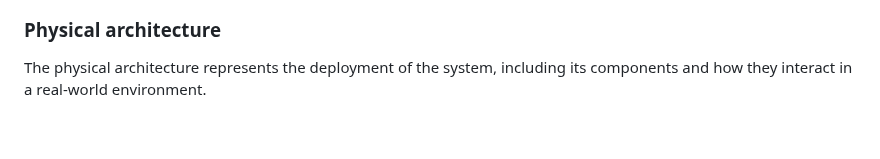
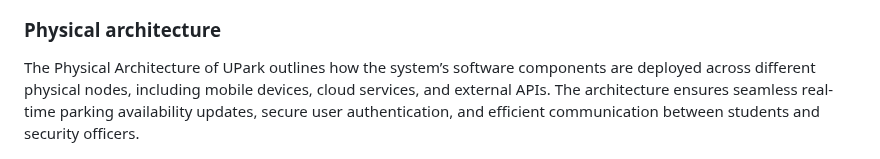
Before and after one commit to leorsd/FEUP-ESOF, a Markdown page: README.md, the part around the change. GitHub-like rendering; blank space fills up the shorter version.

Commit message:
Changed the Description - still unfinished

```diff
--- a/README.md
+++ b/README.md
@@ -135,7 +135,7 @@ The user interface shows the visual elements and handles the user's interactions
 
 ### Physical architecture
 
-The physical architecture represents the deployment of the system, including its components and how they interact in a real-world environment.
+The Physical Architecture of UPark outlines how the system’s software components are deployed across different physical nodes, including mobile devices, cloud services, and external APIs. The architecture ensures seamless real-time parking availability updates, secure user authentication, and efficient communication between students and security officers.
 
 <p align="center" justify="center">
   <img src="Images/Physical_Architecture.png"/>
```
